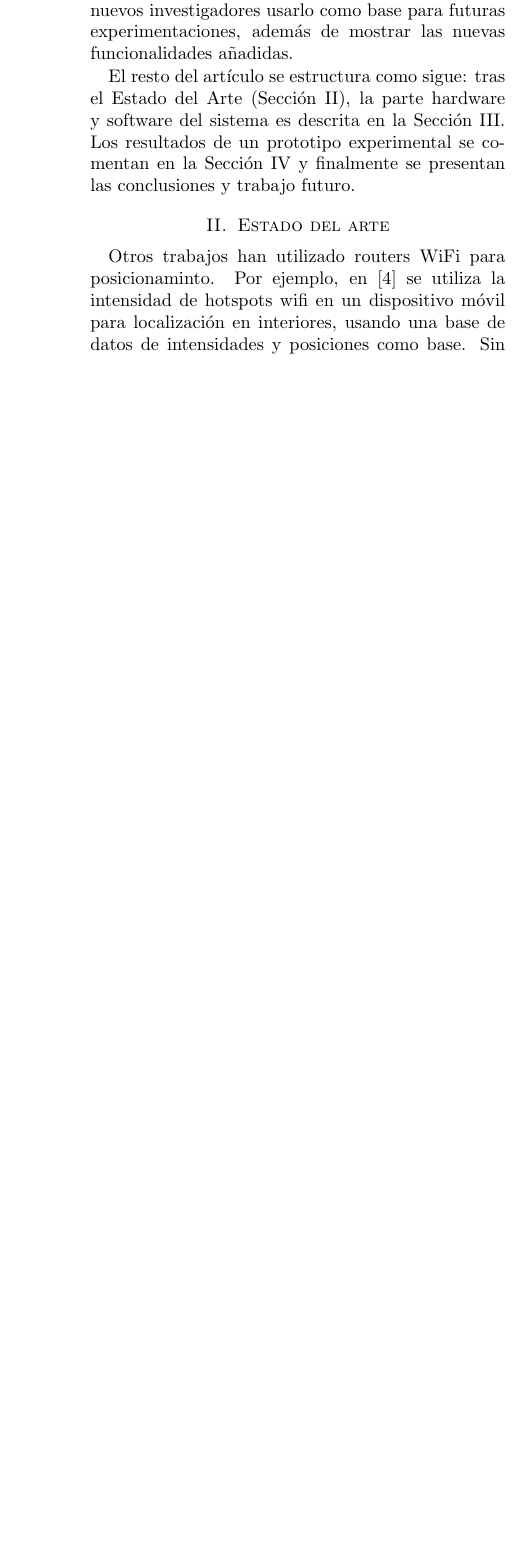
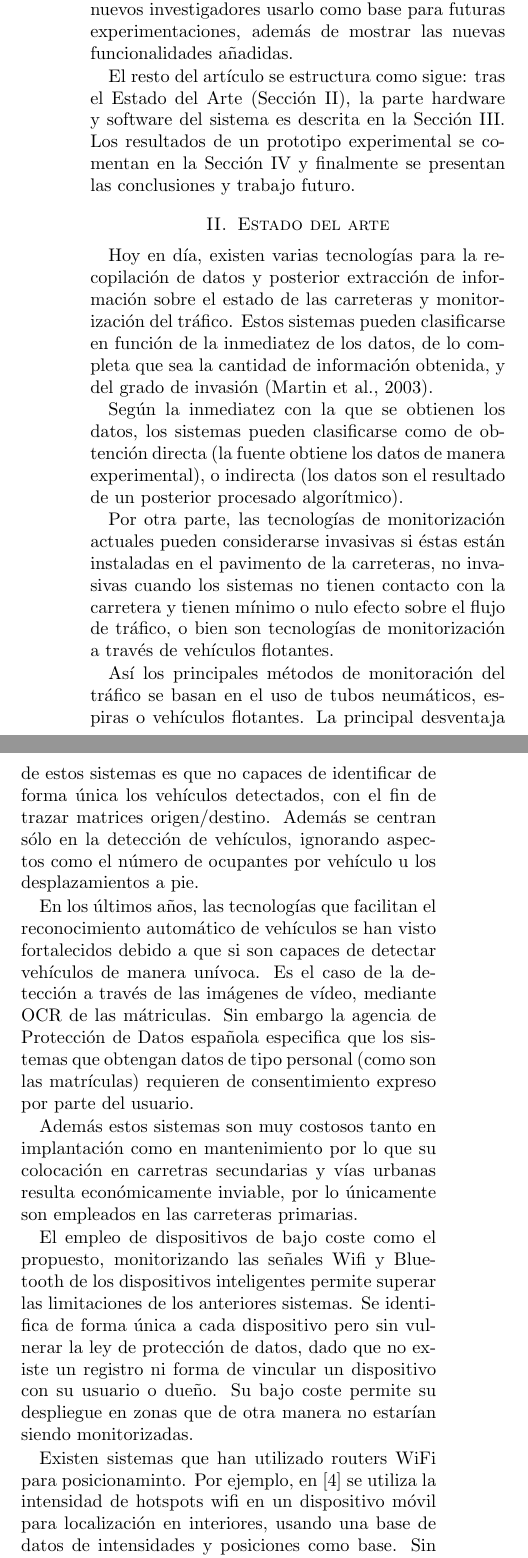
Before and after one commit to geneura-papers/2015-JCE, a LaTeX document (monitorizacion-jce.tex): part of one column of page 2 of 7 before the commit and two parts of the columns of page 2 of 7 after it, the two joined at a grey line, cut so that both start at the same text, the shorter picture padded with empty space. Compiled offline with pdfLaTeX; the source files are stored in an older character set and shown here as Unicode.

Commit message:
Mejorado el estado del arte gracias a @unintendedbear :bear:

```diff
--- a/monitorizacion-jce.tex
+++ b/monitorizacion-jce.tex
@@ -130,9 +130,28 @@ El resto del artículo se estructura como sigue: tras el Estado del Arte (Secci
 
 \section{Estado del arte}
 \label{sec:soa}
-Otros trabajos han utilizado routers WiFi para posicionaminto. Por ejemplo, en \cite{Rivadeneyra10Wifi} se utiliza la intensidad de hotspots wifi en un dispositivo móvil para localización en interiores, usando una base de datos de intensidades y posiciones como base. Sin embargo, es el dispositivo móvil el que permite conocer la localización de la persona, lo que obliga a instalar una aplicación para detectar usuarios. Además, cambios en la infraestructura de los hotspots implicaría volver a recalcular la base de datos de intensidades.
+
+
+Hoy en día, existen varias tecnologías para la recopilación de datos y posterior extracción de información sobre el estado de las carreteras y monitorización del tráfico. Estos sistemas pueden clasificarse en función de la inmediatez de los datos, de lo completa que sea la cantidad de información obtenida, y del grado de invasión (Martin et al., 2003).
+
+Según la inmediatez con la que se obtienen los datos, los sistemas pueden clasificarse como de obtención directa (la fuente obtiene los datos de manera experimental), o indirecta (los datos son el resultado de un posterior procesado algorítmico).
+
+Por otra parte, las tecnologías de monitorización actuales pueden considerarse invasivas si éstas están instaladas en el pavimento de la carreteras, no invasivas cuando los sistemas no tienen contacto con la carretera y tienen mínimo o nulo efecto sobre el flujo de tráfico, o bien son tecnologías de monitorización a través de vehículos flotantes.
+
+Así los principales métodos de monitoración del tráfico se basan en el uso de tubos neumáticos, espiras o vehículos flotantes. La principal desventaja de estos sistemas es que no capaces de identificar de forma única los vehículos detectados, con el fin de trazar matrices origen/destino. Además se centran sólo en la detección de vehículos, ignorando aspectos como el número de ocupantes por vehículo u los desplazamientos a pie.
+
+En los últimos años, las tecnologías que facilitan el reconocimiento automático de vehículos se han visto fortalecidos debido a que si son capaces de detectar vehículos de manera unívoca. Es el caso de la detección a través de las imágenes de vídeo, mediante OCR de las mátriculas. Sin embargo la agencia de Protección de Datos española especifica que los sistemas que obtengan datos de tipo personal (como son las matrículas) requieren de consentimiento expreso por parte del usuario.
+
+
+Además estos sistemas son muy costosos tanto en implantación como en mantenimiento por lo que su colocación en carretras secundarias y vías urbanas resulta económicamente inviable, por lo únicamente son empleados en las carreteras primarias.
+
+El empleo de dispositivos de bajo coste como el propuesto, monitorizando las señales Wifi y Bluetooth de los dispositivos inteligentes permite superar las limitaciones de los anteriores sistemas. Se identifica de forma única a cada dispositivo pero sin vulnerar la ley de protección de datos, dado que no existe un registro ni forma de vincular un dispositivo con su usuario o dueño. Su bajo coste permite su despliegue en zonas que de otra manera no estarían siendo monitorizadas.
+
+Existen sistemas que han utilizado routers WiFi para posicionaminto. Por ejemplo, en \cite{Rivadeneyra10Wifi} se utiliza la intensidad de hotspots wifi en un dispositivo móvil para localización en interiores, usando una base de datos de intensidades y posiciones como base. Sin embargo, es el dispositivo móvil el que permite conocer la localización de la persona, lo que obliga a instalar una aplicación para detectar usuarios. Además, cambios en la infraestructura de los hotspots implicaría volver a recalcular la base de datos de intensidades.
 
 En \cite{Castillo13Indicadores} se presentó una versión preliminar del sistema descrito en este trabajo. En ese trabajo se mostraron unos prototipos de monitorización basados en arquiectura microPC, junto con algunos datos de monitorización. Sin embargo, ese trabajo no explicaba el proceso de captación de datos ni describía la arquitectura software y hardware del sistema (que además, estaba en un versión anterior a la presentada aquí). El presente trabajo, por lo tanto, permitirá a nuevos investigadores desarrollar su propio sistema de monitorización teniendo en cuenta las decisiones de diseño tomadas para esta nueva versión.
+
+
 
 \section{Descripción del sistema}
 \label{sec:descripcion}
```
